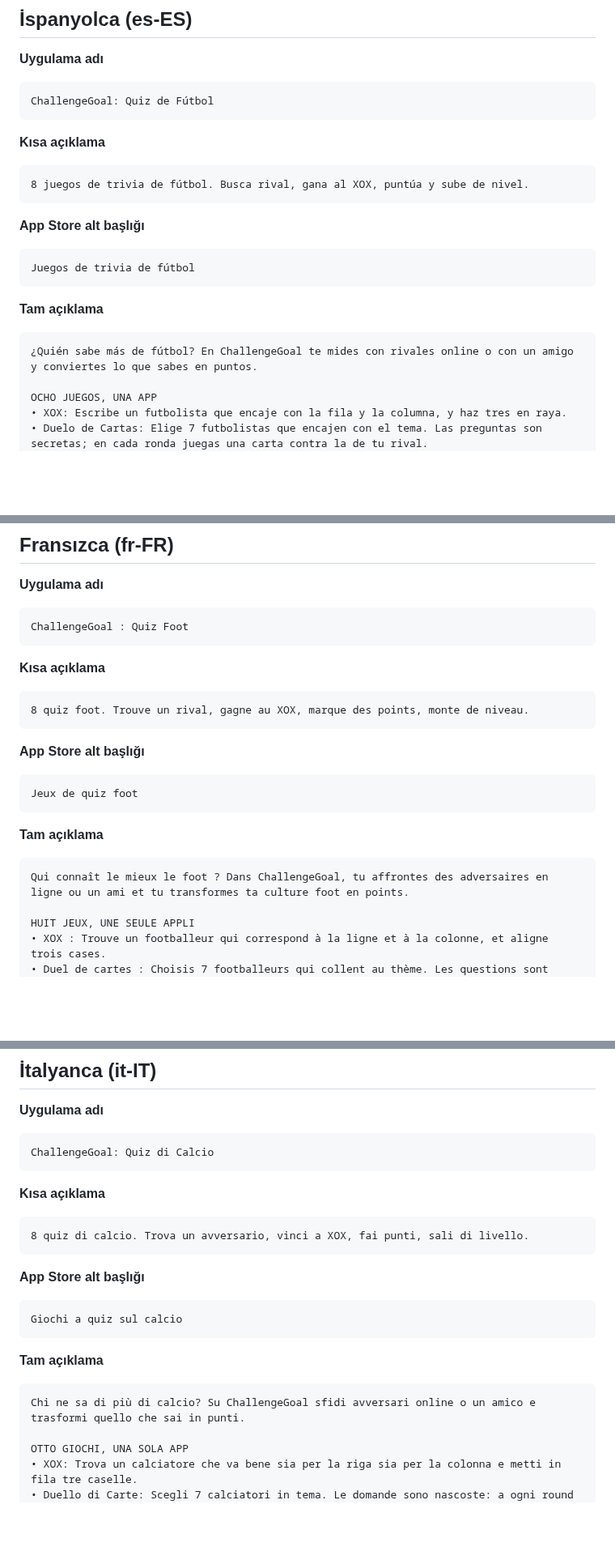
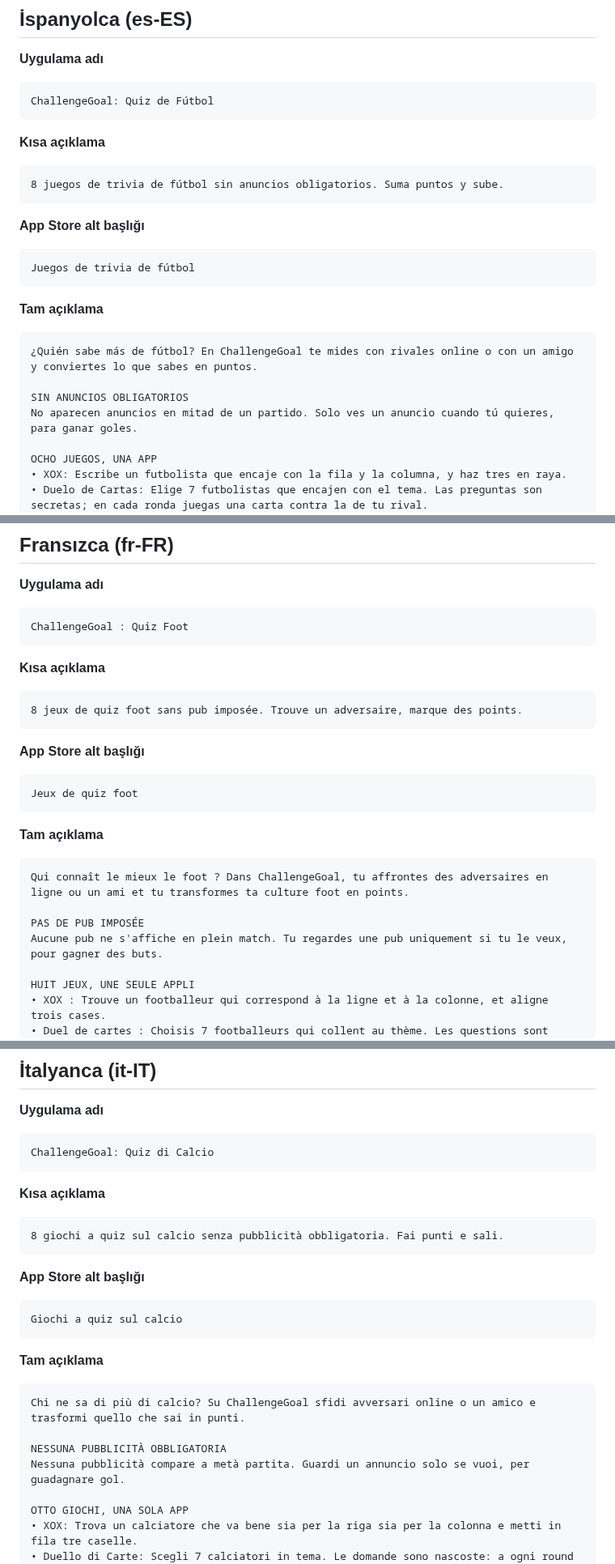
Before and after one commit to yusufemrederinoz/SportsApps, a Markdown page: docs/magaza-metinleri.md, 3 parts joined by grey strips. Shown at 81% size. Rendered like a GitHub page; blank space fills up the shorter version.

````diff
--- a/docs/magaza-metinleri.md
+++ b/docs/magaza-metinleri.md
@@ -207,7 +216,7 @@ ChallengeGoal: Quiz de Fútbol
 **Kısa açıklama**
 
 ```
-8 juegos de trivia de fútbol. Busca rival, gana al XOX, puntúa y sube de nivel.
+8 juegos de trivia de fútbol sin anuncios obligatorios. Suma puntos y sube.
 ```
 
 **App Store alt başlığı**
@@ -220,6 +229,9 @@ Juegos de trivia de fútbol
 
 ```
 ¿Quién sabe más de fútbol? En ChallengeGoal te mides con rivales online o con un amigo y conviertes lo que sabes en puntos.
+
+SIN ANUNCIOS OBLIGATORIOS
+No aparecen anuncios en mitad de un partido. Solo ves un anuncio cuando tú quieres, para ganar goles.
 
 OCHO JUEGOS, UNA APP
 • XOX: Escribe un futbolista que encaje con la fila y la columna, y haz tres en raya.
@@ -271,7 +283,7 @@ ChallengeGoal : Quiz Foot
 **Kısa açıklama**
 
 ```
-8 quiz foot. Trouve un rival, gagne au XOX, marque des points, monte de niveau.
+8 jeux de quiz foot sans pub imposée. Trouve un adversaire, marque des points.
 ```
 
 **App Store alt başlığı**
@@ -284,6 +296,9 @@ Jeux de quiz foot
 
 ```
 Qui connaît le mieux le foot ? Dans ChallengeGoal, tu affrontes des adversaires en ligne ou un ami et tu transformes ta culture foot en points.
+
+PAS DE PUB IMPOSÉE
+Aucune pub ne s'affiche en plein match. Tu regardes une pub uniquement si tu le veux, pour gagner des buts.
 
 HUIT JEUX, UNE SEULE APPLI
 • XOX : Trouve un footballeur qui correspond à la ligne et à la colonne, et aligne trois cases.
@@ -335,7 +350,7 @@ ChallengeGoal: Quiz di Calcio
 **Kısa açıklama**
 
 ```
-8 quiz di calcio. Trova un avversario, vinci a XOX, fai punti, sali di livello.
+8 giochi a quiz sul calcio senza pubblicità obbligatoria. Fai punti e sali.
 ```
 
 **App Store alt başlığı**
@@ -348,6 +363,9 @@ Giochi a quiz sul calcio
 
 ```
 Chi ne sa di più di calcio? Su ChallengeGoal sfidi avversari online o un amico e trasformi quello che sai in punti.
+
+NESSUNA PUBBLICITÀ OBBLIGATORIA
+Nessuna pubblicità compare a metà partita. Guardi un annuncio solo se vuoi, per guadagnare gol.
 
 OTTO GIOCHI, UNA SOLA APP
 • XOX: Trova un calciatore che va bene sia per la riga sia per la colonna e metti in fila tre caselle.
````
Also changed, not shown: other parts of docs/magaza-metinleri.md (+13 -4 lines).
